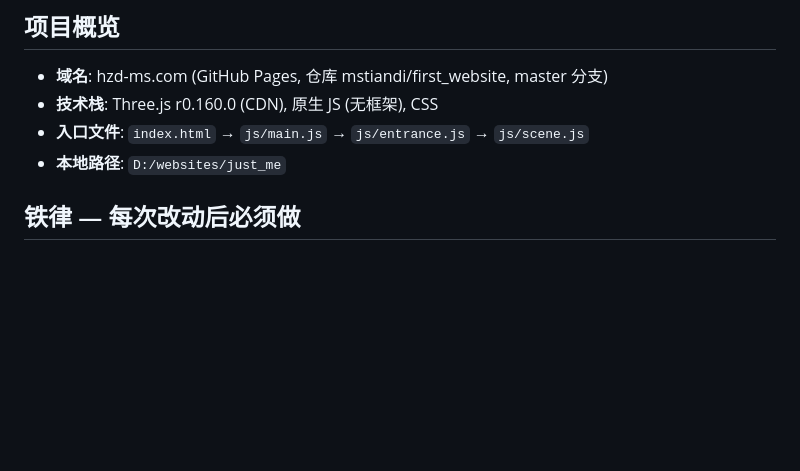
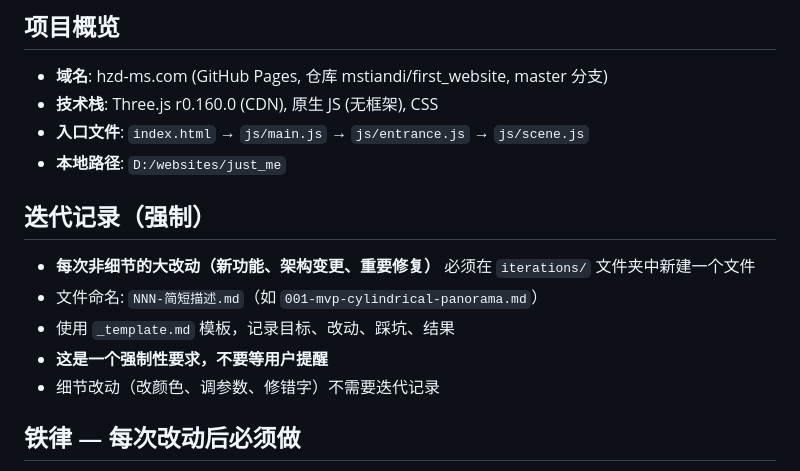
Before and after one commit to mstiandi/first_website, a Markdown page: CLAUDE.md, the part around the change. Drawn GitHub-style; blank space fills up the shorter version.

Commit message:
docs: 迭代记录系统 — iterations文件夹 + 001号迭代 + CLAUDE.md更新

```diff
--- a/CLAUDE.md
+++ b/CLAUDE.md
@@ -5,6 +5,13 @@
 - **技术栈**: Three.js r0.160.0 (CDN), 原生 JS (无框架), CSS
 - **入口文件**: `index.html` → `js/main.js` → `js/entrance.js` → `js/scene.js`
 - **本地路径**: `D:/websites/just_me`
+
+## 迭代记录（强制）
+- **每次非细节的大改动（新功能、架构变更、重要修复）** 必须在 `iterations/` 文件夹中新建一个文件
+- 文件命名: `NNN-简短描述.md`（如 `001-mvp-cylindrical-panorama.md`）
+- 使用 `_template.md` 模板，记录目标、改动、踩坑、结果
+- **这是一个强制性要求，不要等用户提醒**
+- 细节改动（改颜色、调参数、修错字）不需要迭代记录
 
 ## 铁律 — 每次改动后必须做
 1. **增量版本号**: `index.html` 中 scene.js 的 `?v=N` 每次提交都要 +1，否则 CDN 缓存旧文件
```
Also changed, not shown: iterations/001-mvp-cylindrical-panorama.md (added, +41 -0 lines), iterations/_template.md (added, +16 -0 lines).
